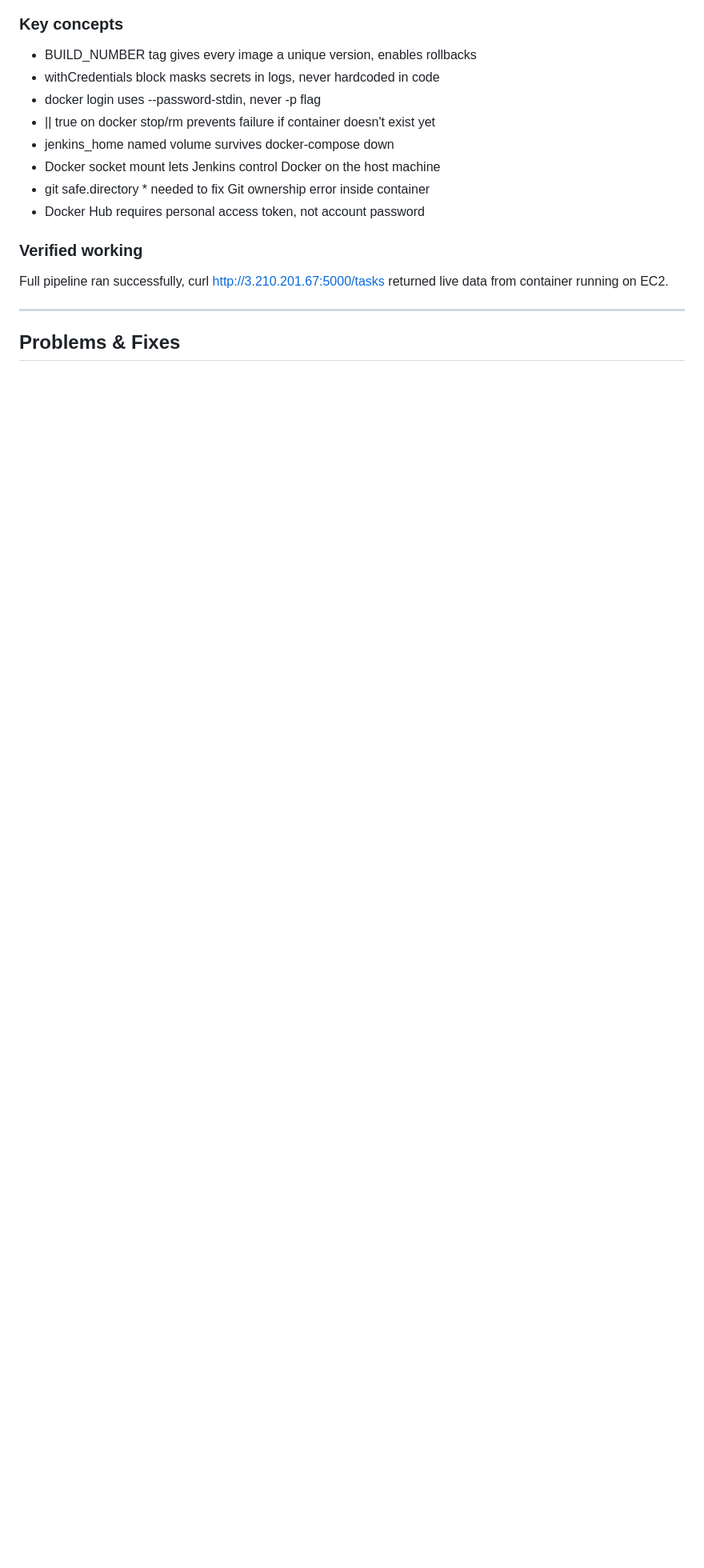
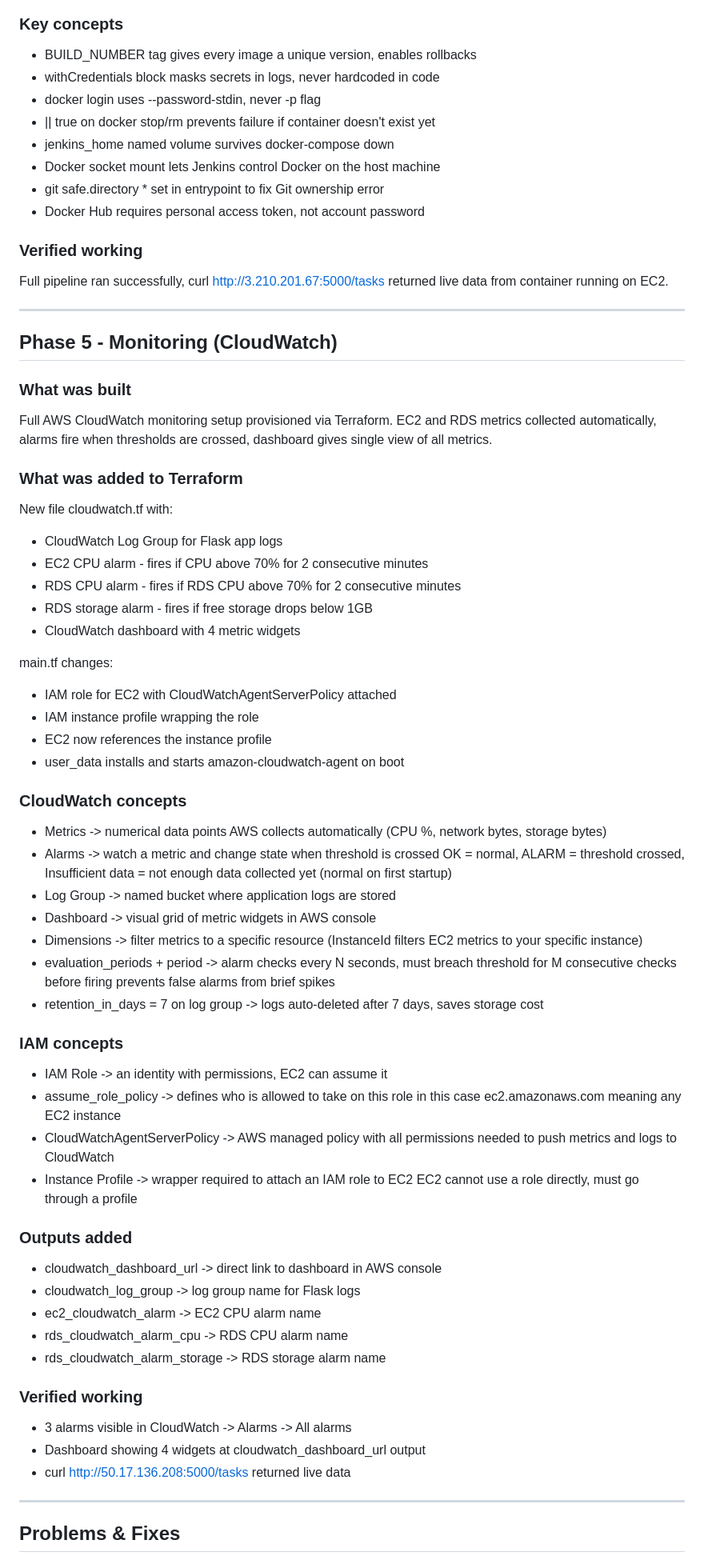
Before and after one commit to Skanderba8/cloudcost-webapp, a Markdown page: README.md, the part around one of its changes. Shown at 80% size. Rendered like a GitHub page; blank space fills up the shorter version.

Commit message:
update README - Phase 5 complete

```diff
--- a/README.md
+++ b/README.md
@@ -236,12 +297,72 @@ Jenkins UI at http://localhost:8080
 - || true on docker stop/rm prevents failure if container doesn't exist yet
 - jenkins_home named volume survives docker-compose down
 - Docker socket mount lets Jenkins control Docker on the host machine
-- git safe.directory * needed to fix Git ownership error inside container
+- git safe.directory * set in entrypoint to fix Git ownership error
 - Docker Hub requires personal access token, not account password
 
 ### Verified working
 Full pipeline ran successfully, curl http://3.210.201.67:5000/tasks
 returned live data from container running on EC2.
+
+---
+
+## Phase 5 - Monitoring (CloudWatch)
+
+### What was built
+Full AWS CloudWatch monitoring setup provisioned via Terraform.
+EC2 and RDS metrics collected automatically, alarms fire when
+thresholds are crossed, dashboard gives single view of all metrics.
+
+### What was added to Terraform
+New file cloudwatch.tf with:
+- CloudWatch Log Group for Flask app logs
+- EC2 CPU alarm - fires if CPU above 70% for 2 consecutive minutes
+- RDS CPU alarm - fires if RDS CPU above 70% for 2 consecutive minutes
+- RDS storage alarm - fires if free storage drops below 1GB
+- CloudWatch dashboard with 4 metric widgets
+
+main.tf changes:
+- IAM role for EC2 with CloudWatchAgentServerPolicy attached
+- IAM instance profile wrapping the role
+- EC2 now references the instance profile
+- user_data installs and starts amazon-cloudwatch-agent on boot
+
+### CloudWatch concepts
+- Metrics -> numerical data points AWS collects automatically
+  (CPU %, network bytes, storage bytes)
+- Alarms -> watch a metric and change state when threshold is crossed
+  OK = normal, ALARM = threshold crossed, Insufficient data = not enough
+  data collected yet (normal on first startup)
+- Log Group -> named bucket where application logs are stored
+- Dashboard -> visual grid of metric widgets in AWS console
+- Dimensions -> filter metrics to a specific resource
+  (InstanceId filters EC2 metrics to your specific instance)
+- evaluation_periods + period -> alarm checks every N seconds,
+  must breach threshold for M consecutive checks before firing
+  prevents false alarms from brief spikes
+- retention_in_days = 7 on log group -> logs auto-deleted after 7 days,
+  saves storage cost
+
+### IAM concepts
+- IAM Role -> an identity with permissions, EC2 can assume it
+- assume_role_policy -> defines who is allowed to take on this role
+  in this case ec2.amazonaws.com meaning any EC2 instance
+- CloudWatchAgentServerPolicy -> AWS managed policy with all permissions
+  needed to push metrics and logs to CloudWatch
+- Instance Profile -> wrapper required to attach an IAM role to EC2
+  EC2 cannot use a role directly, must go through a profile
+
+### Outputs added
+- cloudwatch_dashboard_url -> direct link to dashboard in AWS console
+- cloudwatch_log_group -> log group name for Flask logs
+- ec2_cloudwatch_alarm -> EC2 CPU alarm name
+- rds_cloudwatch_alarm_cpu -> RDS CPU alarm name
+- rds_cloudwatch_alarm_storage -> RDS storage alarm name
+
+### Verified working
+- 3 alarms visible in CloudWatch -> Alarms -> All alarms
+- Dashboard showing 4 widgets at cloudwatch_dashboard_url output
+- curl http://50.17.136.208:5000/tasks returned live data
 
 ---
 
```
Also changed, not shown: other parts of README.md (+84 -9 lines).
